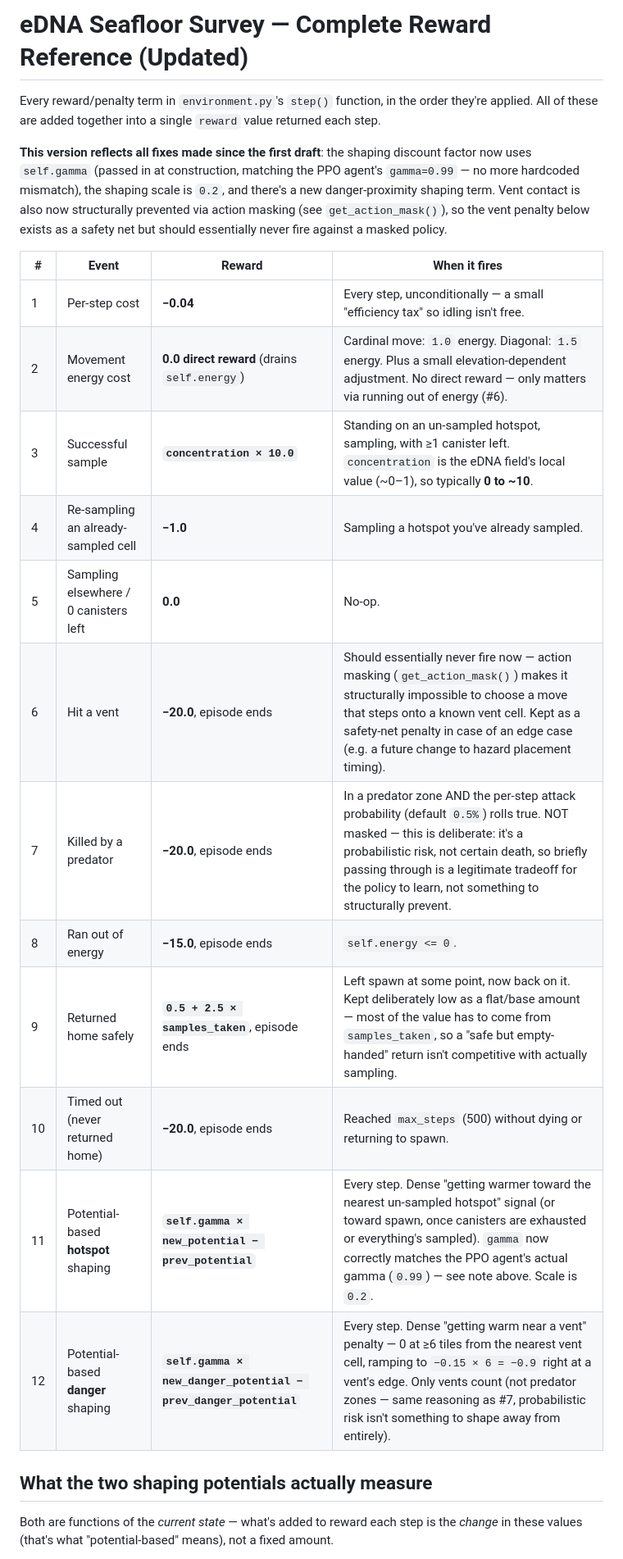
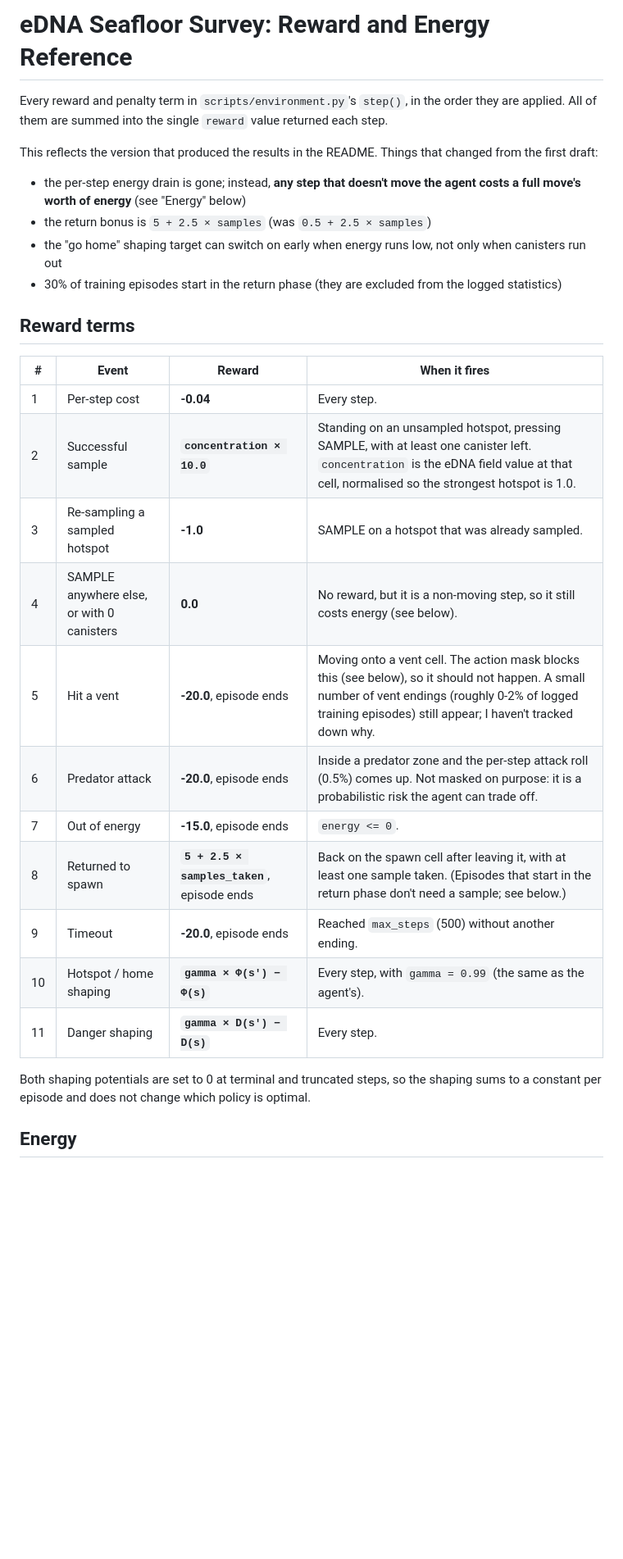
Before and after one commit to TanoojK/seafloor-edna-survey-agent-rl, a Markdown page: REWARDS.md, the part around one of its changes. Shown at 82% size. GitHub-like rendering; blank space fills up the shorter version.

```diff
--- a/REWARDS.md
+++ b/REWARDS.md
@@ -1,32 +1,31 @@
-# eDNA Seafloor Survey — Complete Reward Reference (Updated)
+# eDNA Seafloor Survey: Reward and Energy Reference
 
-Every reward/penalty term in `environment.py`'s `step()` function, in the order they're
-applied. All of these are added together into a single `reward` value returned each step.
+Every reward and penalty term in `scripts/environment.py`'s `step()`, in the order they are applied. All of them are summed into the single `reward` value returned each step.
 
-**This version reflects all fixes made since the first draft**: the shaping discount
-factor now uses `self.gamma` (passed in at construction, matching the PPO agent's
-`gamma=0.99` — no more hardcoded mismatch), the shaping scale is `0.2`, and there's a
-new danger-proximity shaping term. Vent contact is also now structurally prevented via
-action masking (see `get_action_mask()`), so the vent penalty below exists as a
-safety net but should essentially never fire against a masked policy.
+This reflects the version that produced the results in the README. Things that changed from the first draft:
+
+- the per-step energy drain is gone; instead, **any step that doesn't move the agent costs a full move's worth of energy** (see "Energy" below)
+- the return bonus is `5 + 2.5 × samples` (was `0.5 + 2.5 × samples`)
+- the "go home" shaping target can switch on early when energy runs low, not only when canisters run out
+- 30% of training episodes start in the return phase (they are excluded from the logged statistics)
+
+## Reward terms
 
 | # | Event | Reward | When it fires |
 |---|---|---|---|
-| 1 | Per-step cost | **−0.04** | Every step, unconditionally — a small "efficiency tax" so idling isn't free. |
-| 2 | Movement energy cost | **0.0 direct reward** (drains `self.energy`) | Cardinal move: `1.0` energy. Diagonal: `1.5` energy. Plus a small elevation-dependent adjustment. No direct reward — only matters via running out of energy (#6). |
-| 3 | Successful sample | **`concentration × 10.0`** | Standing on an un-sampled hotspot, sampling, with ≥1 canister left. `concentration` is the eDNA field's local value (~0–1), so typically **0 to ~10**. |
-| 4 | Re-sampling an already-sampled cell | **−1.0** | Sampling a hotspot you've already sampled. |
-| 5 | Sampling elsewhere / 0 canisters left | **0.0** | No-op. |
-| 6 | Hit a vent | **−20.0**, episode ends | Should essentially never fire now — action masking (`get_action_mask()`) makes it structurally impossible to choose a move that steps onto a known vent cell. Kept as a safety-net penalty in case of an edge case (e.g. a future change to hazard placement timing). |
-| 7 | Killed by a predator | **−20.0**, episode ends | In a predator zone AND the per-step attack probability (default `0.5%`) rolls true. NOT masked — this is deliberate: it's a probabilistic risk, not certain death, so briefly passing through is a legitimate tradeoff for the policy to learn, not something to structurally prevent. |
-| 8 | Ran out of energy | **−15.0**, episode ends | `self.energy <= 0`. |
-| 9 | Returned home safely | **`0.5 + 2.5 × samples_taken`**, episode ends | Left spawn at some point, now back on it. Kept deliberately low as a flat/base amount — most of the value has to come from `samples_taken`, so a "safe but empty-handed" return isn't competitive with actually sampling. |
-| 10 | Timed out (never returned home) | **−20.0**, episode ends | Reached `max_steps` (500) without dying or returning to spawn. |
-| 11 | Potential-based **hotspot** shaping | **`self.gamma × new_potential − prev_potential`** | Every step. Dense "getting warmer toward the nearest un-sampled hotspot" signal (or toward spawn, once canisters are exhausted or everything's sampled). `gamma` now correctly matches the PPO agent's actual gamma (`0.99`) — see note above. Scale is `0.2`. |
-| 12 | Potential-based **danger** shaping | **`self.gamma × new_danger_potential − prev_danger_potential`** | Every step. Dense "getting warm near a vent" penalty — 0 at ≥6 tiles from the nearest vent cell, ramping to `−0.15 × 6 = −0.9` right at a vent's edge. Only vents count (not predator zones — same reasoning as #7, probabilistic risk isn't something to shape away from entirely). |
+| 1 | Per-step cost | **-0.04** | Every step. |
+| 2 | Successful sample | **`concentration × 10.0`** | Standing on an unsampled hotspot, pressing SAMPLE, with at least one canister left. `concentration` is the eDNA field value at that cell, normalised so the strongest hotspot is 1.0. |
+| 3 | Re-sampling a sampled hotspot | **-1.0** | SAMPLE on a hotspot that was already sampled. |
+| 4 | SAMPLE anywhere else, or with 0 canisters | **0.0** | No reward, but it is a non-moving step, so it still costs energy (see below). |
+| 5 | Hit a vent | **-20.0**, episode ends | Moving onto a vent cell. The action mask blocks this (see below), so it should not happen. A small number of vent endings (roughly 0-2% of logged training episodes) still appear; I haven't tracked down why. |
+| 6 | Predator attack | **-20.0**, episode ends | Inside a predator zone and the per-step attack roll (0.5%) comes up. Not masked on purpose: it is a probabilistic risk the agent can trade off. |
+| 7 | Out of energy | **-15.0**, episode ends | `energy <= 0`. |
+| 8 | Returned to spawn | **`5 + 2.5 × samples_taken`**, episode ends | Back on the spawn cell after leaving it, with at least one sample taken. (Episodes that start in the return phase don't need a sample; see below.) |
+| 9 | Timeout | **-20.0**, episode ends | Reached `max_steps` (500) without another ending. |
+| 10 | Hotspot / home shaping | **`gamma × Φ(s') − Φ(s)`** | Every step, with `gamma = 0.99` (the same as the agent's). |
+| 11 | Danger shaping | **`gamma × D(s') − D(s)`** | Every step. |
 
-## What the two shaping potentials actually measure
+Both shaping potentials are set to 0 at terminal and truncated steps, so the shaping sums to a constant per episode and does not change which policy is optimal.
 
-Both are functions of the *current state* — what's added to reward each step is the
-*change* in these values (that's what "potential-based" means), not a fixed amount.
+## Energy
 
```
Also changed, not shown: other parts of REWARDS.md (+37 -27 lines), README.md (+6 -4 lines), Images/example_env.png (deleted), images/example_trajectory.png (added), 4 other files.
